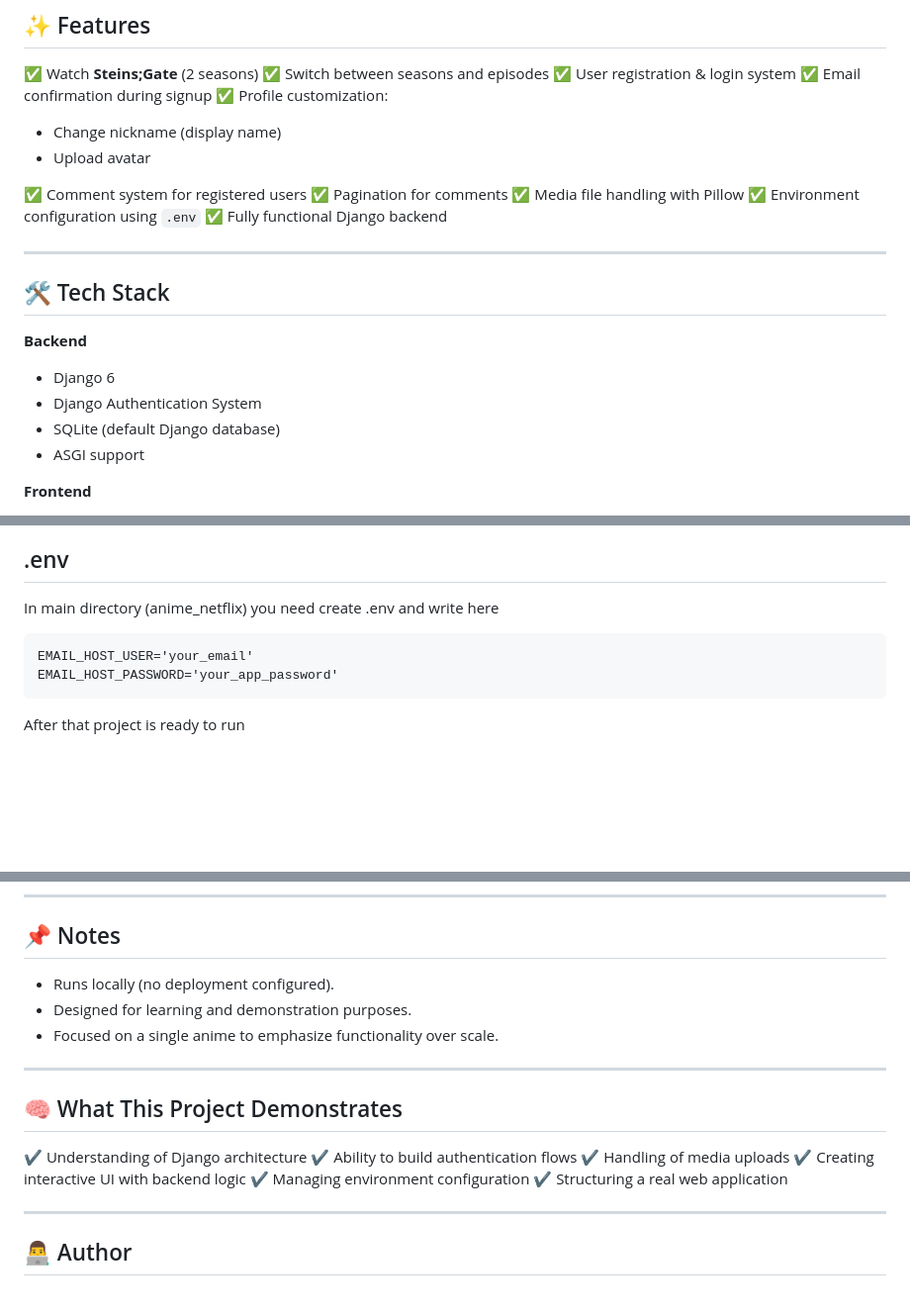
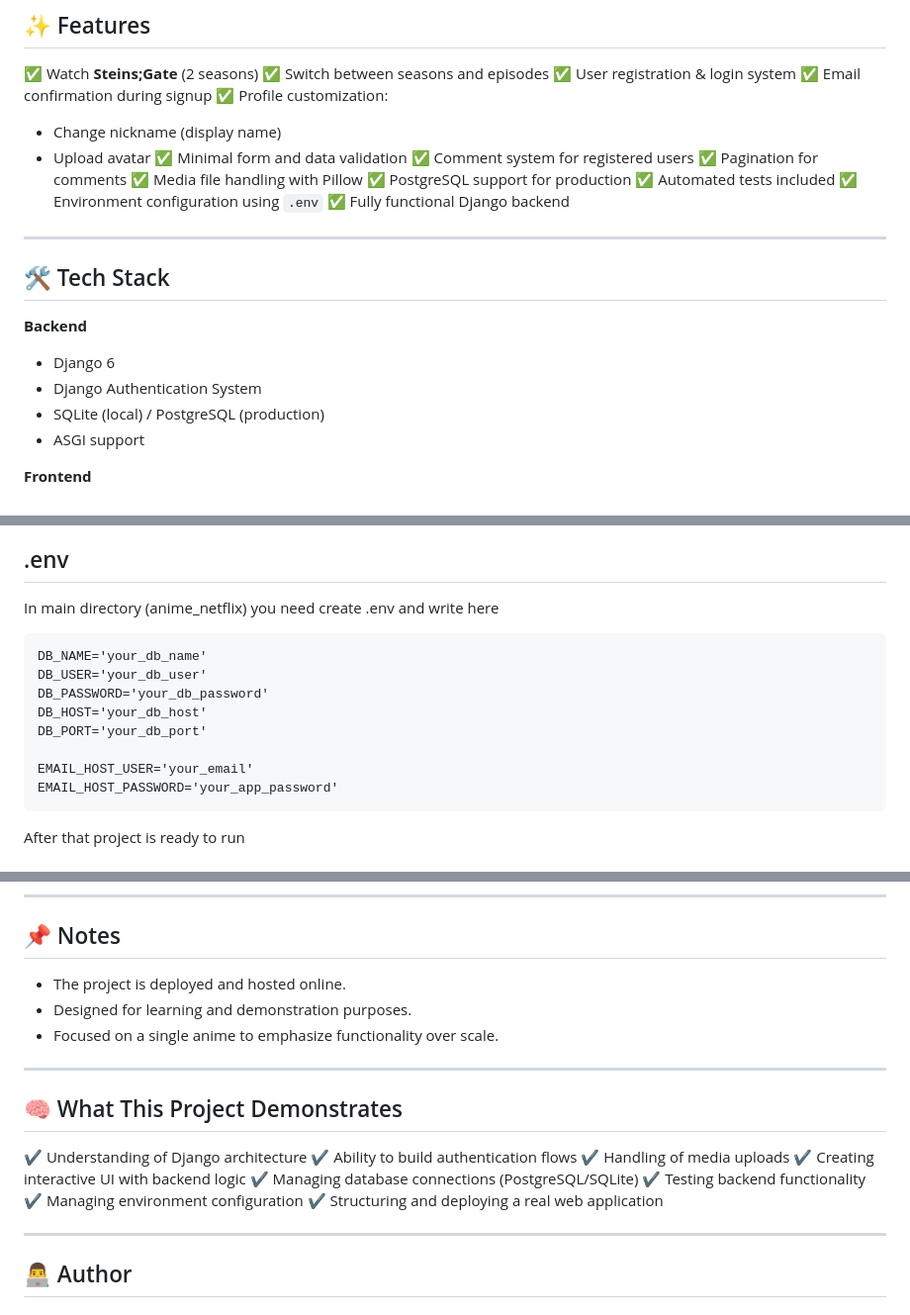
Before and after one commit to oniqq1/anime_netflix, a Markdown page: README.md, 3 parts joined by grey strips. Shown at 99% size. Drawn GitHub-style; blank space fills up the shorter version.

````diff
--- a/README.md
+++ b/README.md
@@ -29,13 +29,14 @@ The video player is implemented on the frontend side and works as an embedded me
 ✅ User registration & login system
 ✅ Email confirmation during signup
 ✅ Profile customization:
-
-* Change nickname (display name)
-* Upload avatar
-
+  * Change nickname (display name)
+  * Upload avatar
+✅ Minimal form and data validation
 ✅ Comment system for registered users
 ✅ Pagination for comments
 ✅ Media file handling with Pillow
+✅ PostgreSQL support for production
+✅ Automated tests included
 ✅ Environment configuration using `.env`
 ✅ Fully functional Django backend
 
@@ -47,7 +48,7 @@ The video player is implemented on the frontend side and works as an embedded me
 
 * Django 6
 * Django Authentication System
-* SQLite (default Django database)
+* SQLite (local) / PostgreSQL (production)
 * ASGI support
 
 **Frontend**
@@ -156,6 +165,12 @@ In main directory (anime_netflix) you need create .env and
 write here
 
 ```
+DB_NAME='your_db_name'
+DB_USER='your_db_user'
+DB_PASSWORD='your_db_password'
+DB_HOST='your_db_host'
+DB_PORT='your_db_port'
+
 EMAIL_HOST_USER='your_email'
 EMAIL_HOST_PASSWORD='your_app_password'
 ```
@@ -180,8 +195,7 @@ It is intended as a **portfolio project**, not a production streaming service.
 ---
 
 ## 📌 Notes
-
-* Runs locally (no deployment configured).
+* The project is deployed and hosted online.
 * Designed for learning and demonstration purposes.
 * Focused on a single anime to emphasize functionality over scale.
 
@@ -193,9 +207,10 @@ It is intended as a **portfolio project**, not a production streaming service.
 ✔ Ability to build authentication flows
 ✔ Handling of media uploads
 ✔ Creating interactive UI with backend logic
+✔ Managing database connections (PostgreSQL/SQLite)
+✔ Testing backend functionality
 ✔ Managing environment configuration
-✔ Structuring a real web application
-
+✔ Structuring and deploying a real web application
 
 ---
 
````
Also changed, not shown: other parts of README.md (+8 -0 lines).
